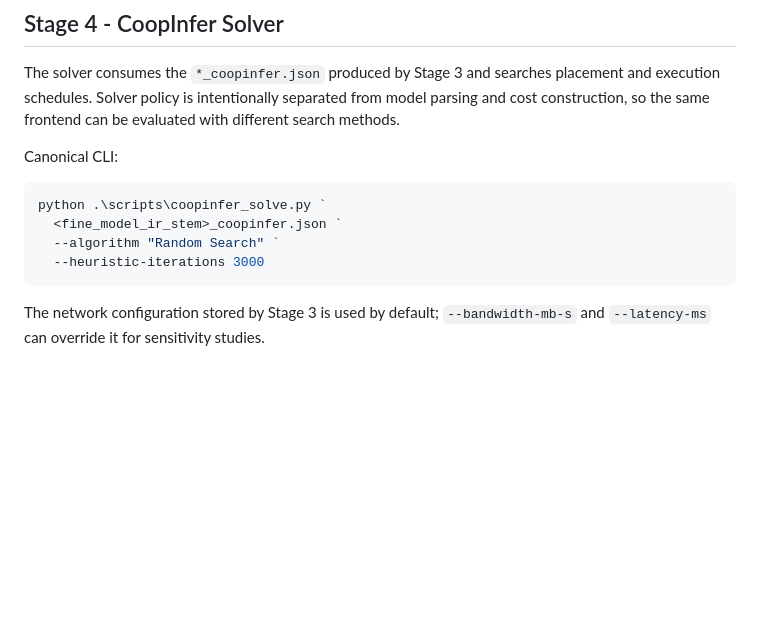
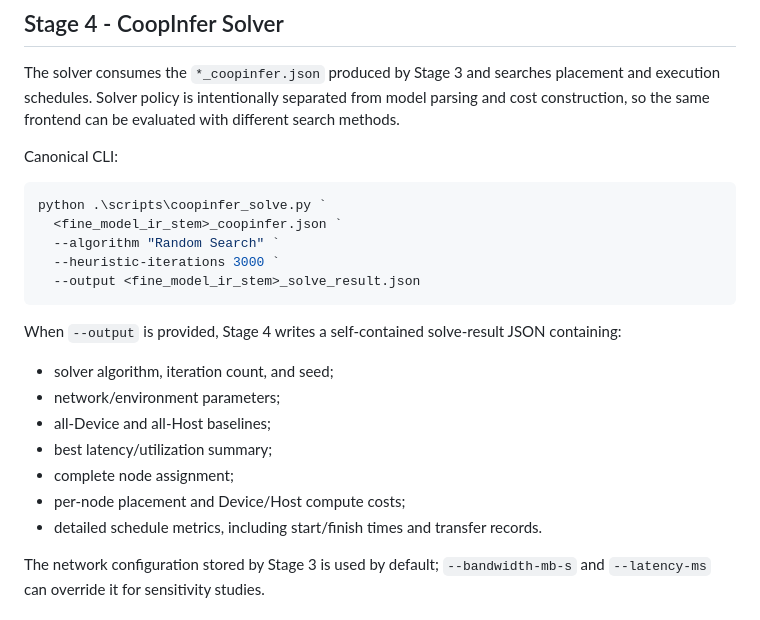
Before and after one commit to Mike-Leo-Smith/CoopInfer, a Markdown page: docs/vla_pipeline.md, the part around the change. Drawn GitHub-style; blank space fills up the shorter version.

Commit message:
Document solver result JSON export

````diff
--- a/docs/vla_pipeline.md
+++ b/docs/vla_pipeline.md
@@ -169,8 +169,19 @@ Canonical CLI:
 python .\scripts\coopinfer_solve.py `
   <fine_model_ir_stem>_coopinfer.json `
   --algorithm "Random Search" `
-  --heuristic-iterations 3000
+  --heuristic-iterations 3000 `
+  --output <fine_model_ir_stem>_solve_result.json
 ```
+
+When `--output` is provided, Stage 4 writes a self-contained solve-result JSON containing:
+
+- solver algorithm, iteration count, and seed;
+- network/environment parameters;
+- all-Device and all-Host baselines;
+- best latency/utilization summary;
+- complete node assignment;
+- per-node placement and Device/Host compute costs;
+- detailed schedule metrics, including start/finish times and transfer records.
 
 The network configuration stored by Stage 3 is used by default; `--bandwidth-mb-s` and `--latency-ms` can override it for sensitivity studies.
 
````
